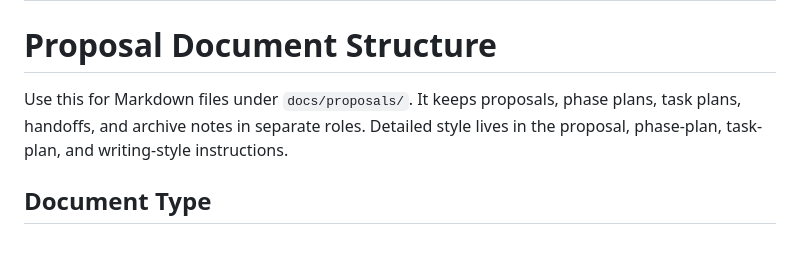
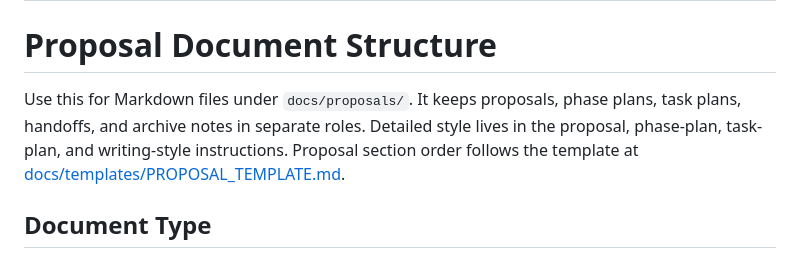
Before and after one commit to humlab-sead/sead_authority_service, a Markdown page: .github/instructions/proposal-document-structure.instructions.md, the part around the change. GitHub-like rendering.

```diff
--- a/.github/instructions/proposal-document-structure.instructions.md
+++ b/.github/instructions/proposal-document-structure.instructions.md
@@ -5,7 +5,7 @@ applyTo: "docs/proposals/**/*.md"
 
 # Proposal Document Structure
 
-Use this for Markdown files under `docs/proposals/`. It keeps proposals, phase plans, task plans, handoffs, and archive notes in separate roles. Detailed style lives in the proposal, phase-plan, task-plan, and writing-style instructions.
+Use this for Markdown files under `docs/proposals/`. It keeps proposals, phase plans, task plans, handoffs, and archive notes in separate roles. Detailed style lives in the proposal, phase-plan, task-plan, and writing-style instructions. Proposal section order follows the template at [docs/templates/PROPOSAL_TEMPLATE.md](../../docs/templates/PROPOSAL_TEMPLATE.md).
 
 ## Document Type
 
```
Also changed, not shown: .github/instructions/proposal-writing-guide.instructions.md (+4 -28 lines).
